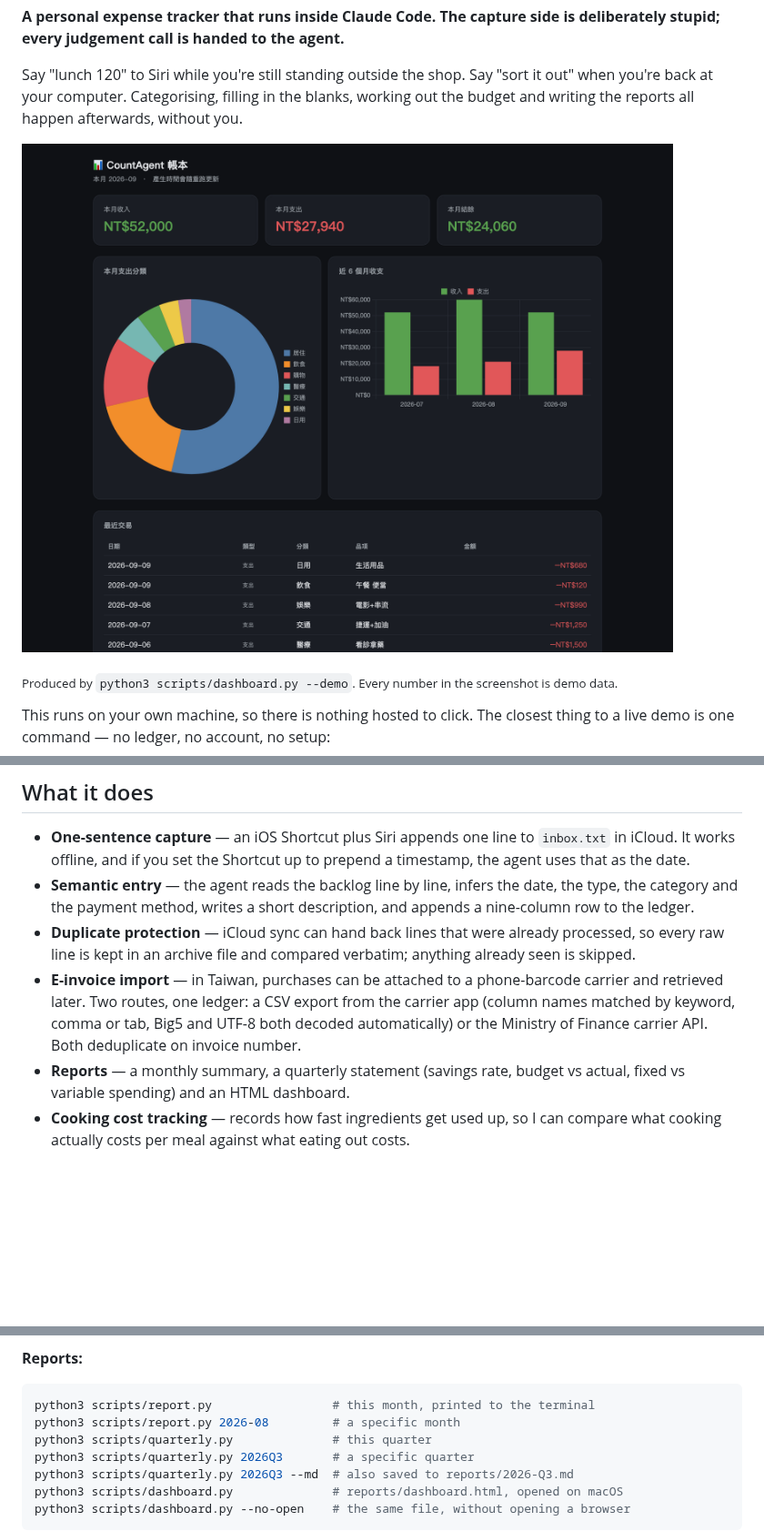
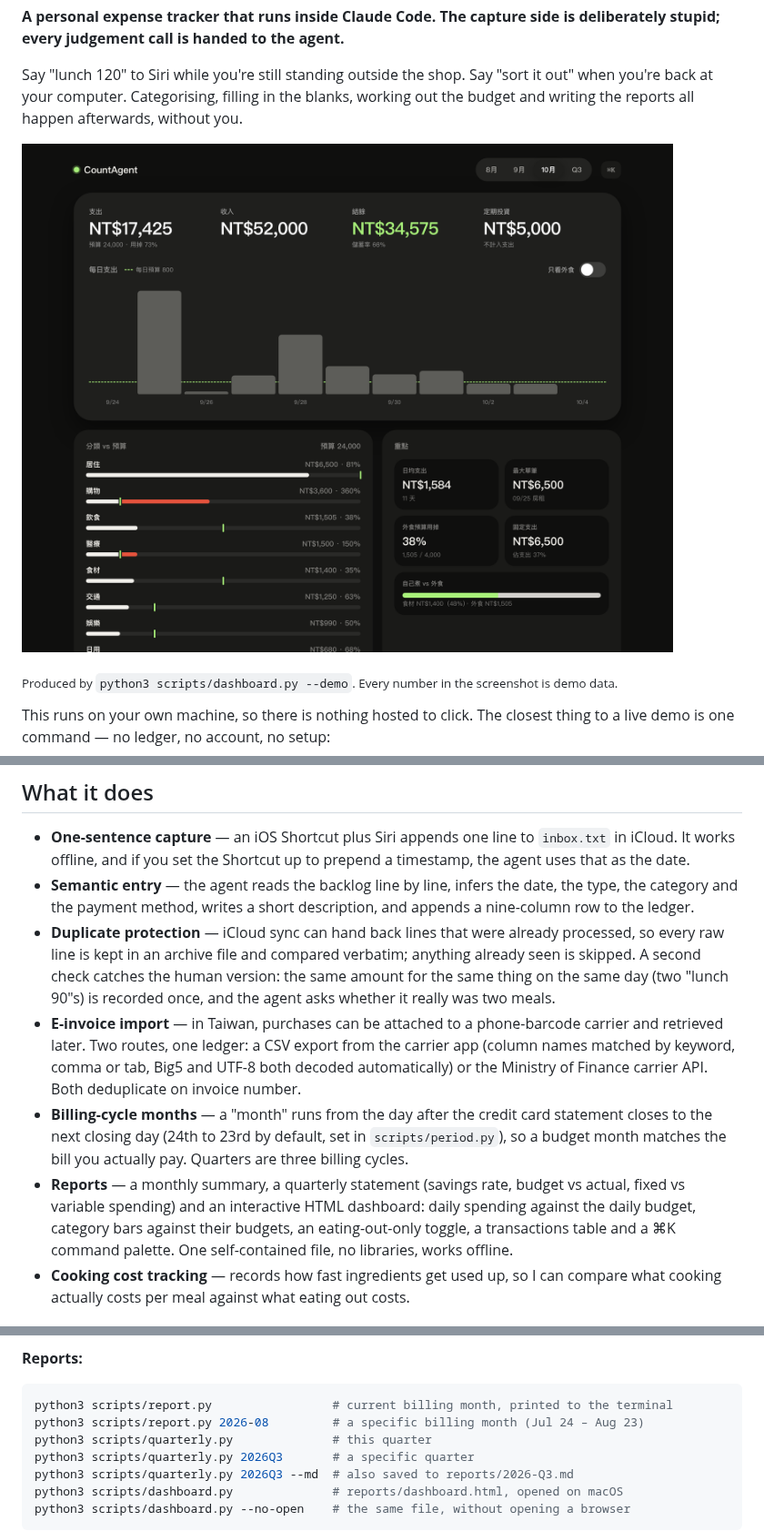
Before and after one commit to seanlu2006/CountAgent, a Markdown page: README.md, 3 parts joined by grey strips. Shown at 91% size. Drawn GitHub-style; pictures changed too: docs/dashboard.png; blank space fills up the shorter version.

````diff
--- a/README.md
+++ b/README.md
@@ -55,9 +55,10 @@ The practical difference: recording an expense goes from "open app → pick cate
 
 - **One-sentence capture** — an iOS Shortcut plus Siri appends one line to `inbox.txt` in iCloud. It works offline, and if you set the Shortcut up to prepend a timestamp, the agent uses that as the date.
 - **Semantic entry** — the agent reads the backlog line by line, infers the date, the type, the category and the payment method, writes a short description, and appends a nine-column row to the ledger.
-- **Duplicate protection** — iCloud sync can hand back lines that were already processed, so every raw line is kept in an archive file and compared verbatim; anything already seen is skipped.
+- **Duplicate protection** — iCloud sync can hand back lines that were already processed, so every raw line is kept in an archive file and compared verbatim; anything already seen is skipped. A second check catches the human version: the same amount for the same thing on the same day (two "lunch 90"s) is recorded once, and the agent asks whether it really was two meals.
 - **E-invoice import** — in Taiwan, purchases can be attached to a phone-barcode carrier and retrieved later. Two routes, one ledger: a CSV export from the carrier app (column names matched by keyword, comma or tab, Big5 and UTF-8 both decoded automatically) or the Ministry of Finance carrier API. Both deduplicate on invoice number.
-- **Reports** — a monthly summary, a quarterly statement (savings rate, budget vs actual, fixed vs variable spending) and an HTML dashboard.
+- **Billing-cycle months** — a "month" runs from the day after the credit card statement closes to the next closing day (24th to 23rd by default, set in `scripts/period.py`), so a budget month matches the bill you actually pay. Quarters are three billing cycles.
+- **Reports** — a monthly summary, a quarterly statement (savings rate, budget vs actual, fixed vs variable spending) and an interactive HTML dashboard: daily spending against the daily budget, category bars against their budgets, an eating-out-only toggle, a transactions table and a ⌘K command palette. One self-contained file, no libraries, works offline.
 - **Cooking cost tracking** — records how fast ingredients get used up, so I can compare what cooking actually costs per meal against what eating out costs.
 
 ## Quick start
@@ -101,8 +102,8 @@ The agent works in Traditional Chinese; the reply above is translated. It checks
 **Reports:**
 
 ```bash
-python3 scripts/report.py                 # this month, printed to the terminal
-python3 scripts/report.py 2026-08         # a specific month
+python3 scripts/report.py                 # current billing month, printed to the terminal
+python3 scripts/report.py 2026-08         # a specific billing month (Jul 24 – Aug 23)
 python3 scripts/quarterly.py              # this quarter
 python3 scripts/quarterly.py 2026Q3       # a specific quarter
 python3 scripts/quarterly.py 2026Q3 --md  # also saved to reports/2026-Q3.md
````
Also changed, not shown: other parts of README.md (+4 -4 lines), CLAUDE.md (+3 -3 lines), README.zh-TW.md (+9 -8 lines), 1 other file.
